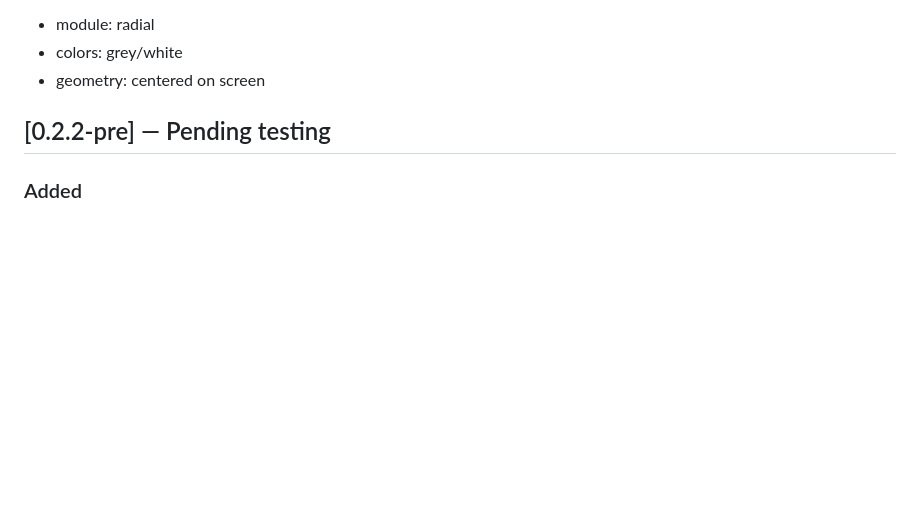
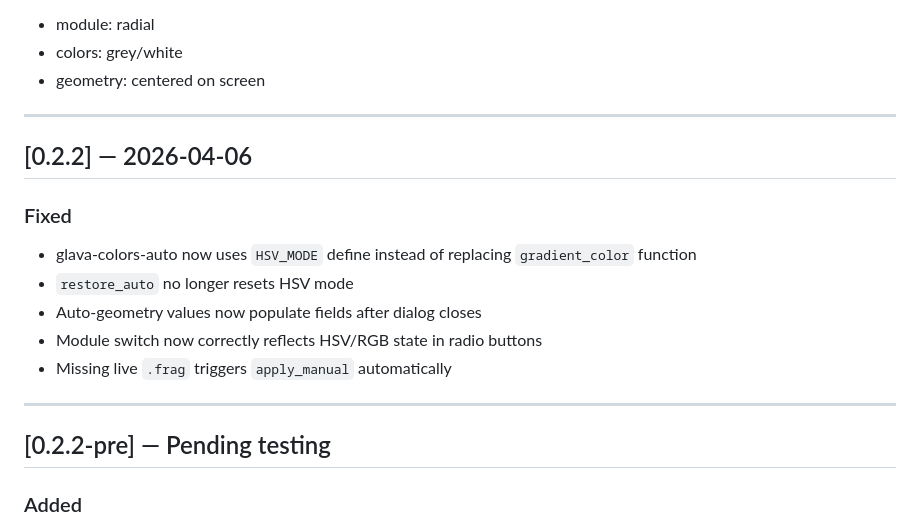
Before and after one commit to Krzysztofci/bing-glava-suite, a Markdown page: CHANGELOG.md, the part around the change. Rendered like a GitHub page; blank space fills up the shorter version.

Commit message:
docs: update changelog for 0.2.2

```diff
--- a/CHANGELOG.md
+++ b/CHANGELOG.md
@@ -28,6 +28,17 @@ Example profile "Circle Center":
 - module: radial
 - colors: grey/white
 - geometry: centered on screen
+---
+
+## [0.2.2] — 2026-04-06
+
+### Fixed
+- glava-colors-auto now uses `HSV_MODE` define instead of replacing `gradient_color` function
+- `restore_auto` no longer resets HSV mode
+- Auto-geometry values now populate fields after dialog closes
+- Module switch now correctly reflects HSV/RGB state in radio buttons
+- Missing live `.frag` triggers `apply_manual` automatically
+---
 
 ## [0.2.2-pre] — Pending testing
 
```
